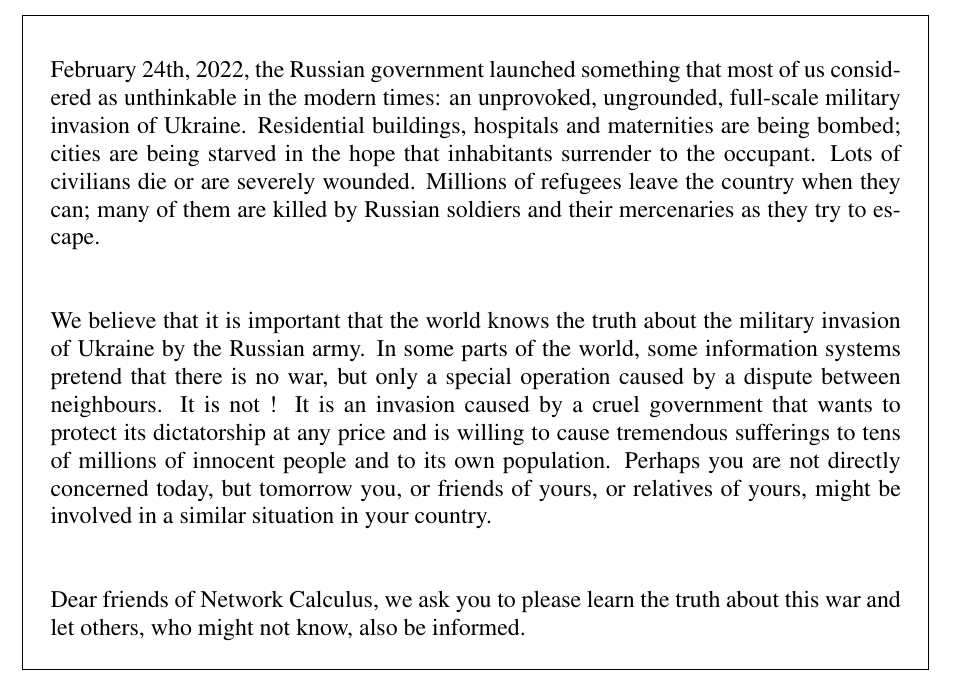
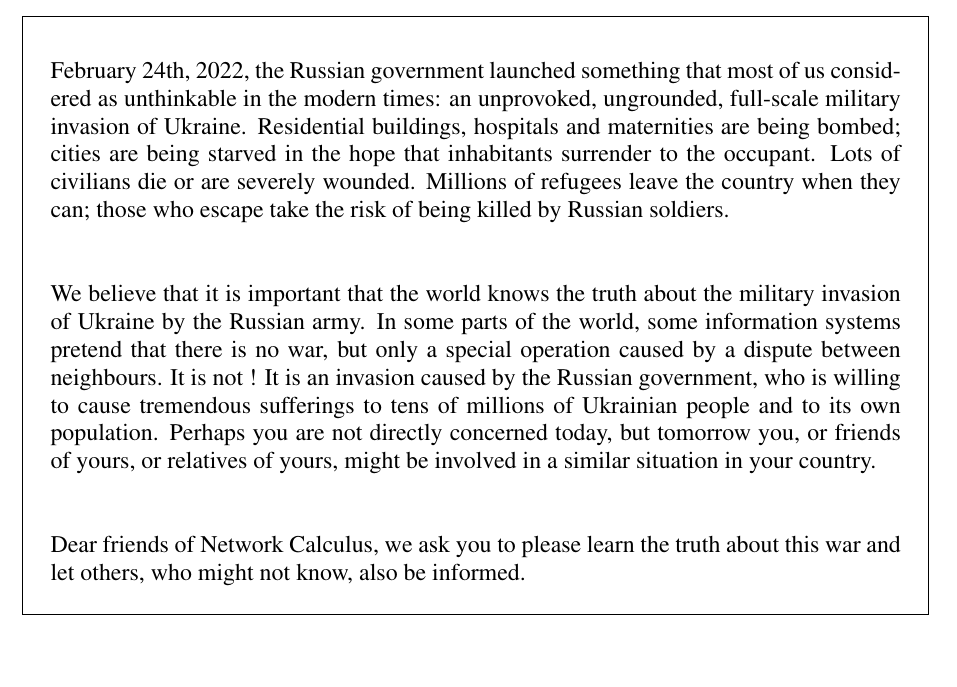
Before and after one commit to leboudec/netcal, a LaTeX thesis (latex/netCalBook.tex, which reads latex/frontNote.tex): part of page 1 of 293, cut so that both start at the same text. Compiled offline with pdfLaTeX.

Commit message:
front note

```diff
--- a/latex/frontNote.tex
+++ b/latex/frontNote.tex
@@ -1,8 +1,8 @@
 ~\\
-\par\indent February 24th, 2022, the Russian government launched something that most of us considered as unthinkable in the modern times: an unprovoked, ungrounded, full-scale military invasion of Ukraine. Residential buildings, hospitals and maternities are being bombed; cities are being starved in the hope that inhabitants surrender to the occupant. Lots of civilians die or are severely wounded. Millions of refugees leave the country when they can; many of them are killed by Russian soldiers and their mercenaries as they try to escape.
+\par\indent February 24th, 2022, the Russian government launched something that most of us considered as unthinkable in the modern times: an unprovoked, ungrounded, full-scale military invasion of Ukraine. Residential buildings, hospitals and maternities are being bombed; cities are being starved in the hope that inhabitants surrender to the occupant. Lots of civilians die or are severely wounded. Millions of refugees leave the country when they can; those who escape take the risk of being killed by Russian soldiers.
 
 ~\\
-\par\indent We believe that it is important that the world knows the truth about the military invasion of Ukraine by the Russian army. In some parts of the world, some information systems pretend that there is no war, but only a special operation caused by a dispute between neighbours. It is not ! It is an invasion caused by a cruel government that wants to protect its dictatorship at any price and is willing to cause tremendous sufferings to tens of millions of innocent people and to its own population. Perhaps you are not directly concerned today, but tomorrow you, or friends of yours, or relatives of yours, might be involved in a similar situation in your country.
+\par\indent We believe that it is important that the world knows the truth about the military invasion of Ukraine by the Russian army. In some parts of the world, some information systems pretend that there is no war, but only a special operation caused by a dispute between neighbours. It is not ! It is an invasion caused by the Russian government, who is willing to cause tremendous sufferings to tens of millions of Ukrainian people and to its own population. Perhaps you are not directly concerned today, but tomorrow you, or friends of yours, or relatives of yours, might be involved in a similar situation in your country.
 
 ~\\
 \par\indent Dear friends of Network Calculus, we ask you to please learn the truth about this war and let others, who might not know, also be informed.
```
Also changed, not shown: latex/netCalBook.pdf.
